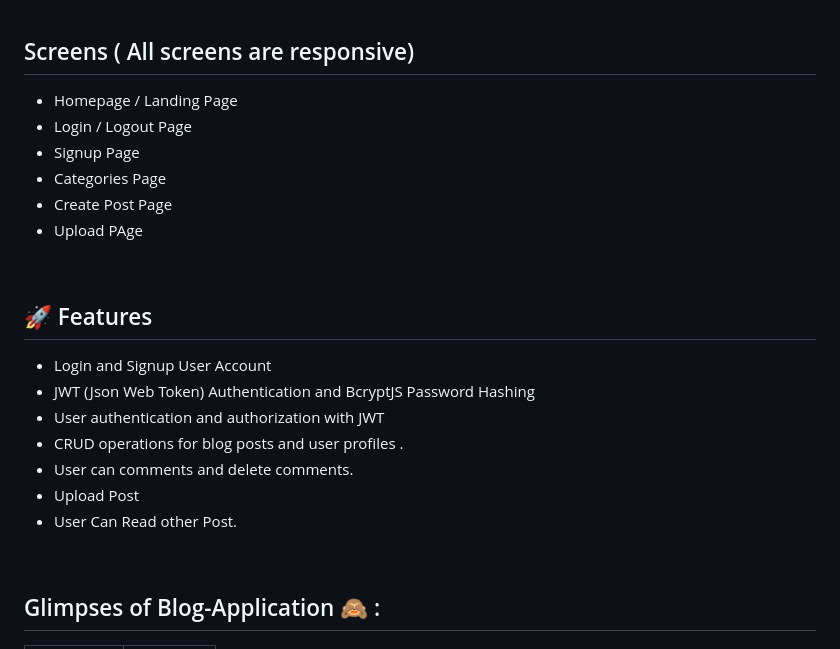
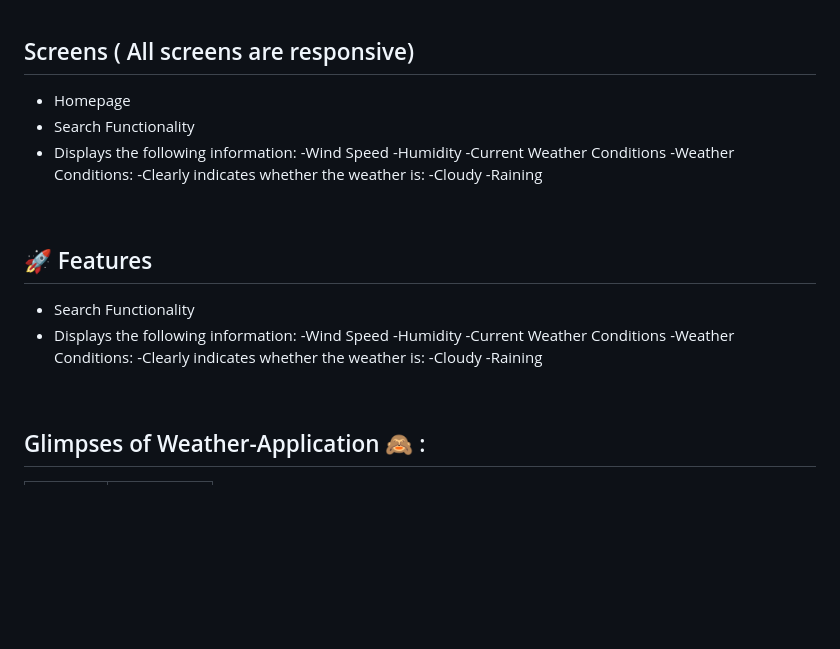
Before and after one commit to Touqeer001/Weather-web-base-application, a Markdown page: README.md, the part around the change printed below. GitHub-like rendering; blank space fills up the shorter version.

```diff
--- a/README.md
+++ b/README.md
@@ -40,12 +40,16 @@ weather web application, developed using HTML, CSS, and JavaScript, offers a use
 <br />
 
 ## Screens ( All screens are responsive)
-- Homepage / Landing Page
-- Login / Logout Page
-- Signup Page
-- Categories Page
-- Create Post Page
-- Upload PAge
+- Homepage
+- Search Functionality
+- Displays the following information:
+-Wind Speed
+-Humidity
+-Current Weather Conditions
+-Weather Conditions:
+-Clearly indicates whether the weather is:
+-Cloudy
+-Raining
 
 
 
@@ -53,18 +57,20 @@ weather web application, developed using HTML, CSS, and JavaScript, offers a use
 
 
 ## 🚀 Features
-- Login and Signup User Account
-- JWT (Json Web Token) Authentication and BcryptJS Password Hashing
-- User authentication and authorization with JWT
-- CRUD operations for blog posts and user profiles .
-- User can comments and delete comments.
-- Upload Post
-- User Can Read other Post.
+- Search Functionality
+- Displays the following information:
+-Wind Speed
+-Humidity
+-Current Weather Conditions
+-Weather Conditions:
+-Clearly indicates whether the weather is:
+-Cloudy
+-Raining
 
 
 <br />
 
-## Glimpses of Blog-Application 🙈 :
+## Glimpses of Weather-Application 🙈 :
 
 
 <table>
```
Also changed, not shown: other parts of README.md (+4 -14 lines).
